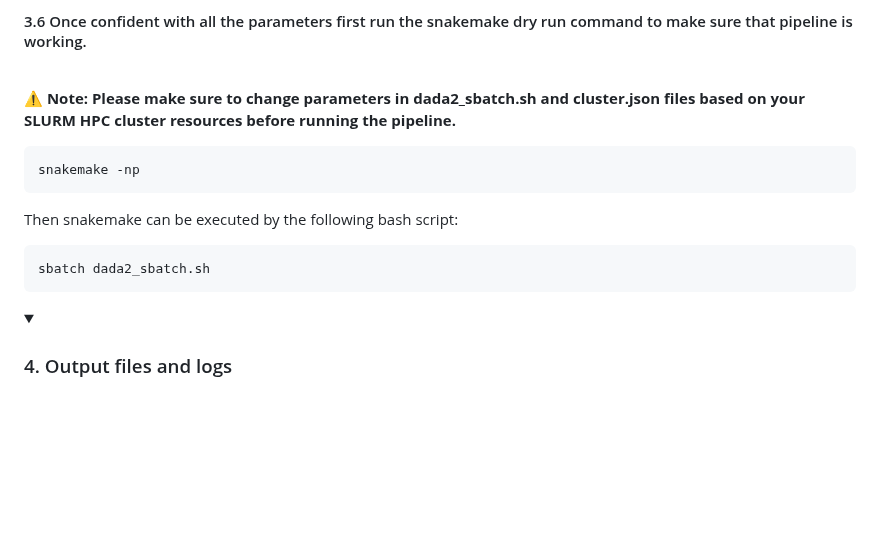
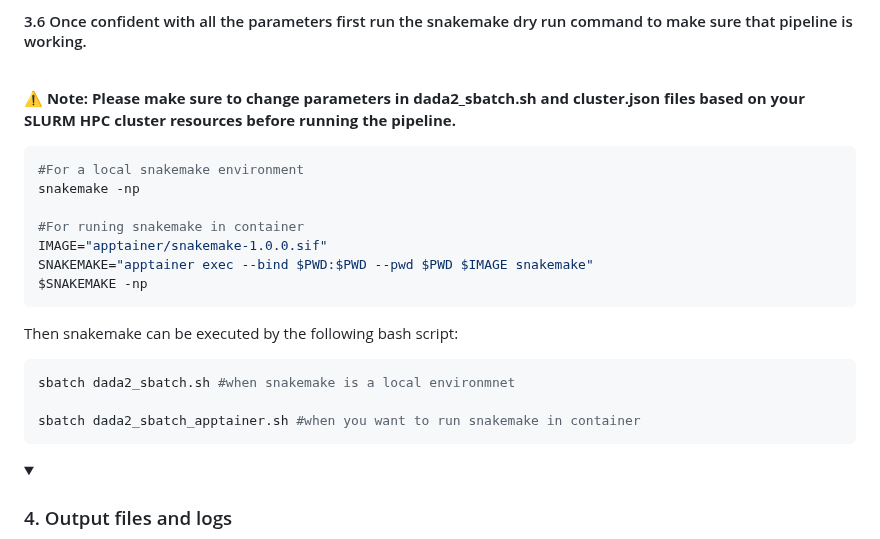
Before and after one commit to SycuroLab/FemMicro16S, a Markdown page: README.md, the part around one of its changes. Drawn GitHub-style; folded sections open; blank space fills up the shorter version.

````diff
--- a/README.md
+++ b/README.md
@@ -354,13 +353,22 @@ python utils/scripts/common/prepare.py <DIR>
 
 
  ```bash
- snakemake -np
- ```
+#For a local snakemake environment
+snakemake -np
+
+#For runing snakemake in container
+IMAGE="apptainer/snakemake-1.0.0.sif"
+SNAKEMAKE="apptainer exec --bind $PWD:$PWD --pwd $PWD $IMAGE snakemake"
+$SNAKEMAKE -np
+```
+
 Then snakemake can be executed by the following bash script:
 
- ```bash
- sbatch dada2_sbatch.sh
- ```
+```bash
+sbatch dada2_sbatch.sh #when snakemake is a local environmnet
+
+sbatch dada2_sbatch_apptainer.sh #when you want to run snakemake in container
+```
 </details>
 
 
````
Also changed, not shown: other parts of README.md (+0 -1 lines).
